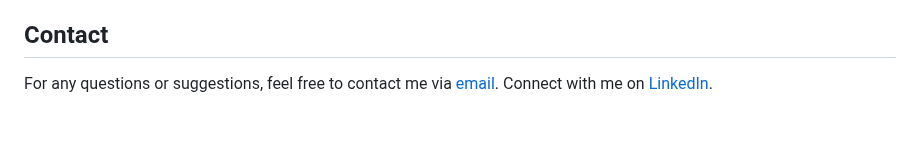
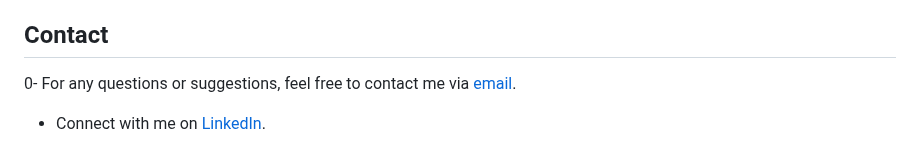
Before and after one commit to KomailMK/Student-GPA-Prediction-System-Email-Verification-and-Secure-Authentication, a Markdown page: README.md, the part around the change. Drawn GitHub-style; blank space fills up the shorter version.

Commit message:
Updated READ.md

```diff
--- a/README.md
+++ b/README.md
@@ -92,5 +92,5 @@ sender_password = "your_app_password"  # Use an App Password for Gmail
 All modifications are welcome. Feel free to fork the repository and create a pull request with your improvements or fixes.
 
 ## Contact
-For any questions or suggestions, feel free to contact me via [email](mailto:komikhalils091@gmail.com).
-Connect with me on [LinkedIn](https://www.linkedin.com/in/komailahmad/).
+0- For any questions or suggestions, feel free to contact me via [email](mailto:komikhalils091@gmail.com).
+- Connect with me on [LinkedIn](https://www.linkedin.com/in/komailahmad/).
```
